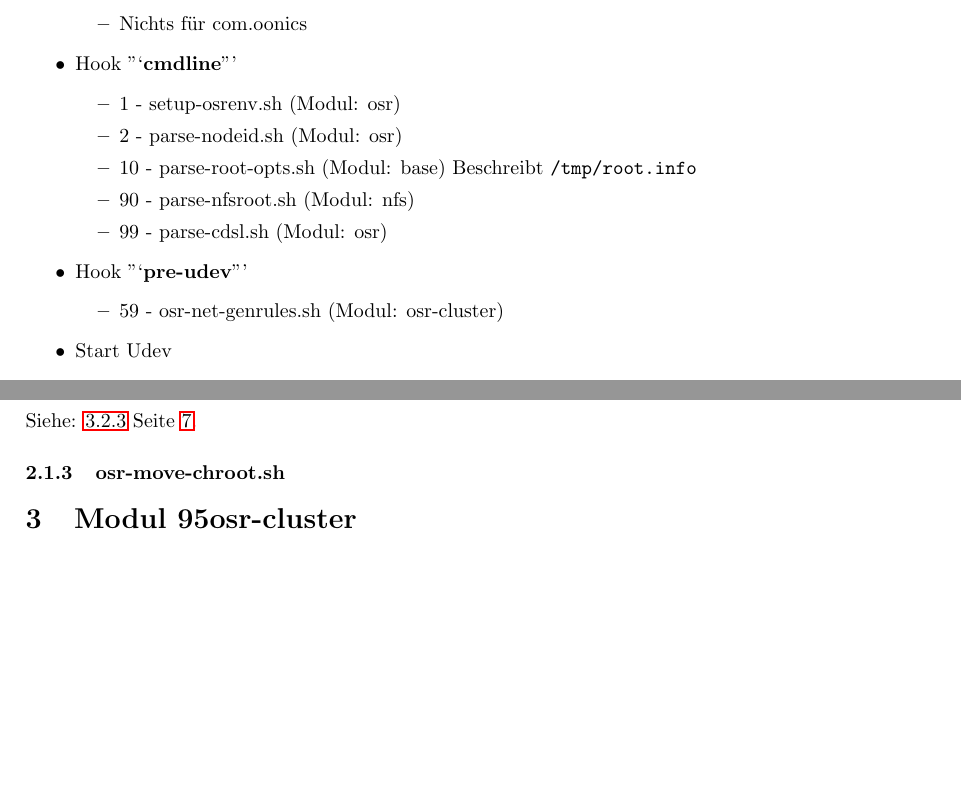
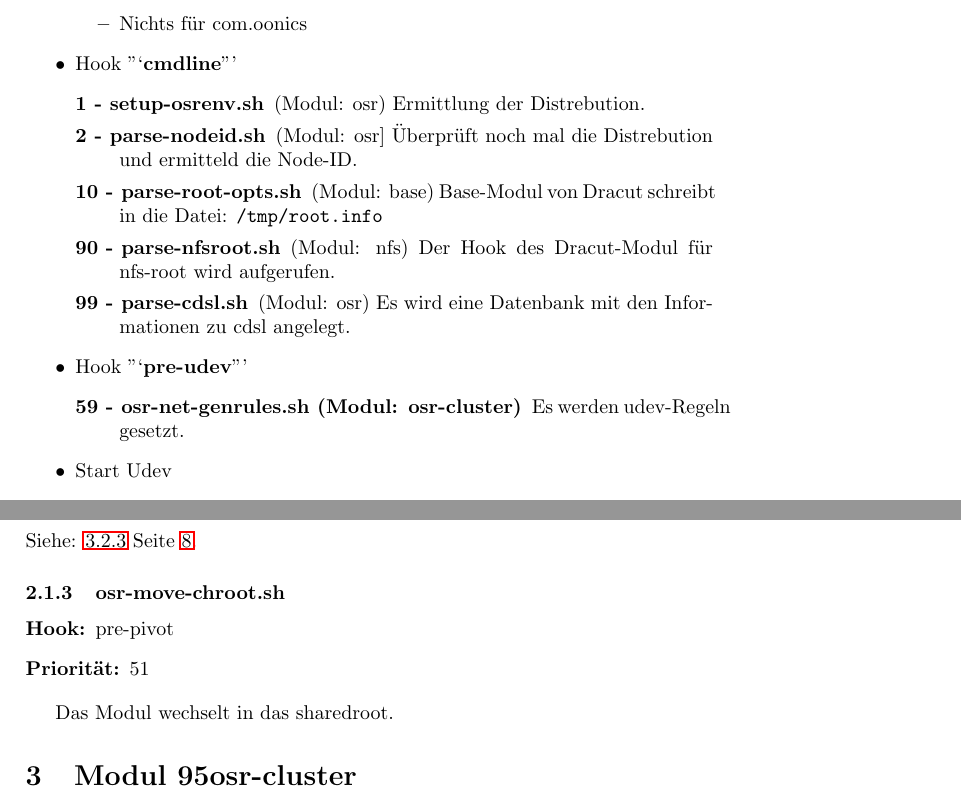
Before and after one commit to Open-Sharedroot/Open-Sharedroot-Dracut, a LaTeX document (doc/DE_de/develop_doc.tex): two parts of pages 4 and 6 of 14 before the commit and two parts of pages 4 and 6 of 15 after it, joined at a grey line, cut so that both start at the same text, the shorter picture padded with empty space. Compiled offline with pdfLaTeX.

Commit message:
try bebug.

```diff
--- a/doc/DE_de/develop_doc.tex
+++ b/doc/DE_de/develop_doc.tex
@@ -78,17 +78,22 @@ Die Dracut-lib (\texttt{/usr/share/dracut/modules.d/99base/dracut-lib.sh}) stell
       \item Nichts für com.oonics
     \end{itemize}
  \item Hook "`\textbf{cmdline}"'
-    \begin{itemize}
-      \item 1 - setup-osrenv.sh (Modul: osr)
-      \item 2 - parse-nodeid.sh (Modul: osr)
-      \item 10 - parse-root-opts.sh (Modul: base) Beschreibt \texttt{/tmp/root.info}
-      \item 90 - parse-nfsroot.sh (Modul: nfs)
-      \item 99 - parse-cdsl.sh (Modul: osr)
-    \end{itemize}
+    \begin{description}
+      \item [1 - setup-osrenv.sh] (Modul: osr) Ermittlung der Distrebution.
+      \item [2 - parse-nodeid.sh] (Modul: osr] Überprüft noch mal die
+      Distrebution und ermitteld die Node-ID.
+      \item [10 - parse-root-opts.sh] (Modul: base) Base-Modul von Dracut
+      schreibt in die Datei: \texttt{/tmp/root.info}
+      \item [90 - parse-nfsroot.sh] (Modul: nfs) Der Hook des Dracut-Modul für
+      nfs-root wird aufgerufen.
+      \item [99 - parse-cdsl.sh] (Modul: osr) Es wird eine Datenbank mit den
+      Informationen zu cdsl angelegt.
+    \end{description}
  \item Hook "`\textbf{pre-udev}"'
-    \begin{itemize}
-      \item 59 - osr-net-genrules.sh (Modul: osr-cluster)
-    \end{itemize}
+    \begin{description}
+      \item [59 - osr-net-genrules.sh (Modul: osr-cluster)] Es werden
+      udev-Regeln gesetzt.
+    \end{description}
  \item Start Udev
     \begin{itemize}
       \item Nichts für com.oonics
@@ -199,7 +211,12 @@ Siehe: \ref{osrmountchroot} Seite \pageref{osrmountchroot}.
 
 \subsubsection{osr-move-chroot.sh}
 
+\begin{description}
+\item[Hook:] pre-pivot
+\item[Priorität:] 51
+\end{description}
 
+Das Modul wechselt in das sharedroot.
 
 %%%%%%%%%%%%%%%%%%%%%%%%%%%%%%%%% NEW SECTION %%%%%%%%%%%%%%%%%%%%%%%%%%%%%%%%%%
 
```
Also changed, not shown: doc/DE_de/develop_doc.tex (31 more changed lines), 3 other files.
